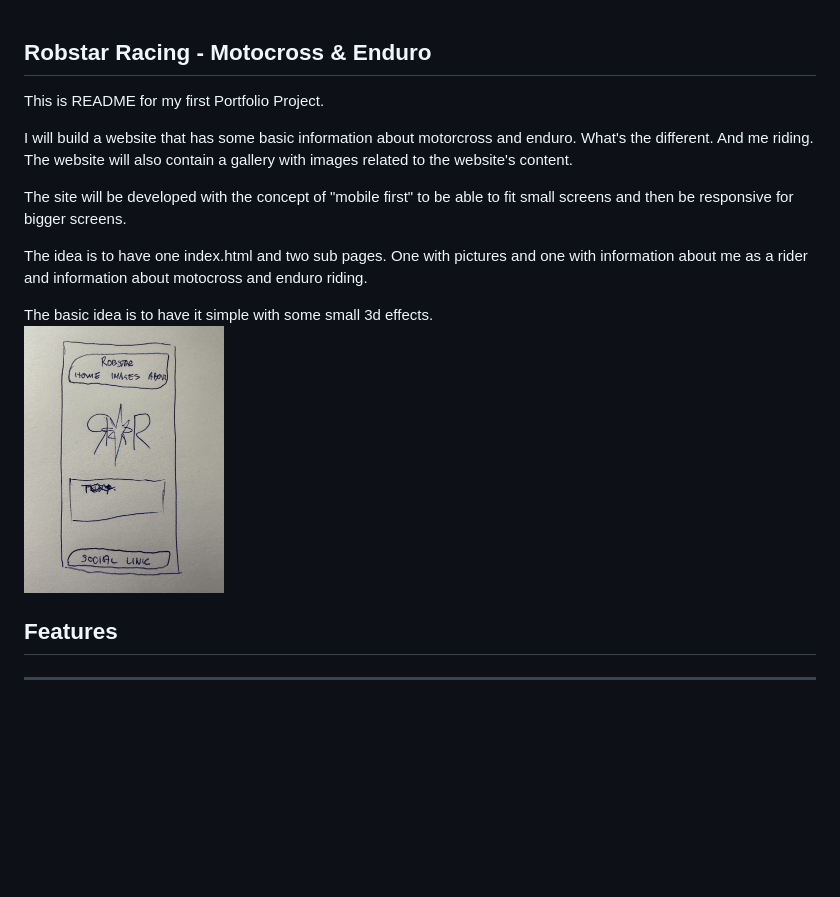
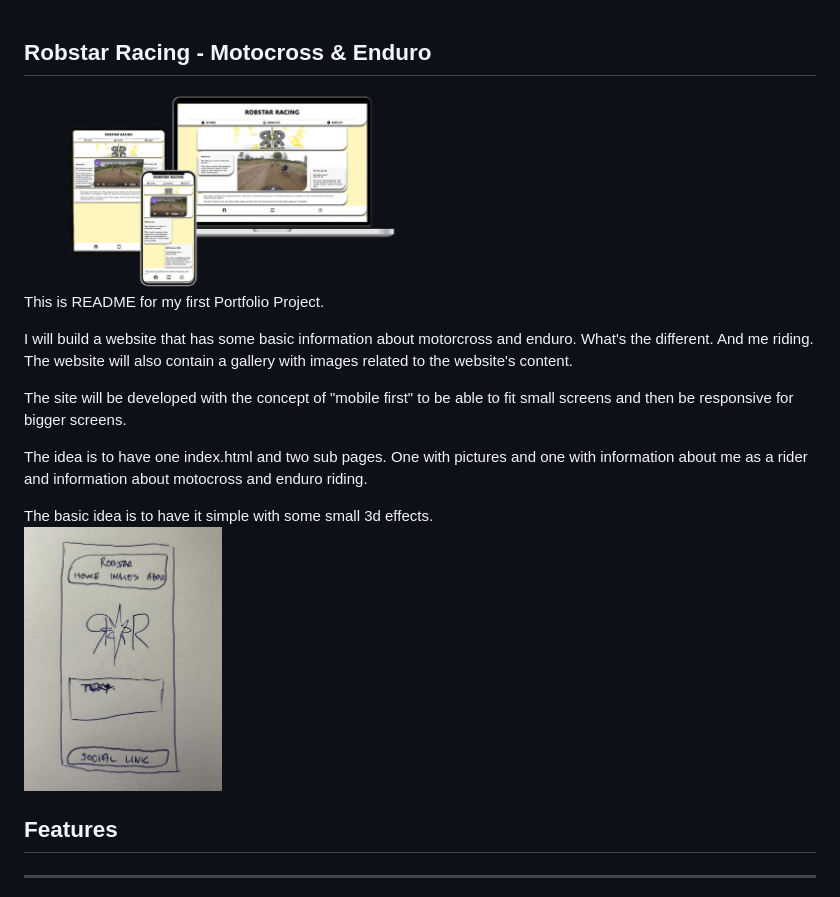
Before and after one commit to RobertAhlin/motocross-in-action, a Markdown page: README.md, the part around the change printed below. Rendered like a GitHub page; pictures changed too: readmefiles/website-mockup-dev.png (added); blank space fills up the shorter version.

```diff
--- a/README.md
+++ b/README.md
@@ -1,4 +1,6 @@
 ## Robstar Racing - Motocross & Enduro
+
+<img src="readmefiles/website-mockup-dev.png" width="50%" alt="Website shown in different devices.">
 
 This is README for my first Portfolio Project.
 
@@ -9,7 +11,7 @@ The site will be developed with the concept of "mobile first" to be able to fit
 The idea is to have one index.html and two sub pages. One with pictures and one with information about me as a rider and information about motocross and enduro riding.
 
 The basic idea is to have it simple with some small 3d effects.<br>
-<img src="readmefiles/idea.jpg" width="200" alt="First idea drawn on paper.">
+<img src="readmefiles/idea.jpg" width="25%" alt="First idea drawn on paper.">
 
 ## Features
 ---
```
Also changed, not shown: other parts of README.md (+2 -2 lines), 1 other file.
